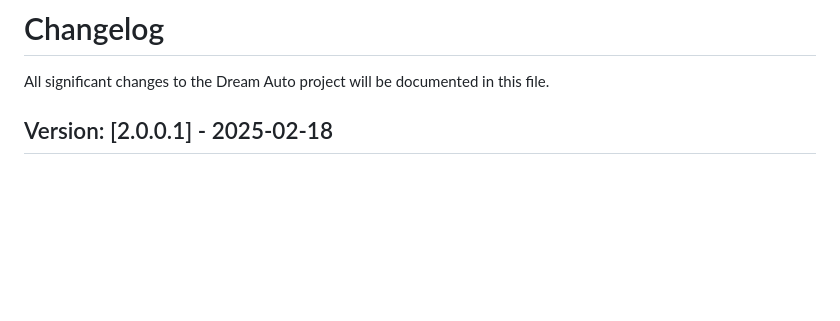
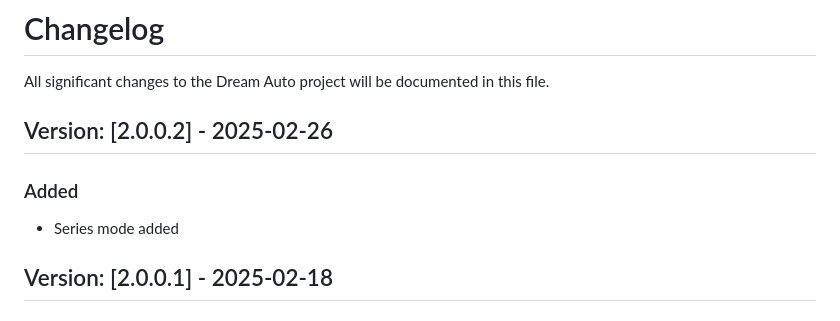
Before and after one commit to rwhrsbh/DreamAuto, a Markdown page: CHANGELOG.md, the part around the change. GitHub-like rendering; blank space fills up the shorter version.

```diff
--- a/CHANGELOG.md
+++ b/CHANGELOG.md
@@ -1,6 +1,14 @@
 # Changelog
 
 All significant changes to the Dream Auto project will be documented in this file.
+
+
+## Version: [2.0.0.2] - 2025-02-26
+
+### Added
+
+- Series mode added
+
 
 ## Version: [2.0.0.1] - 2025-02-18
 
```
